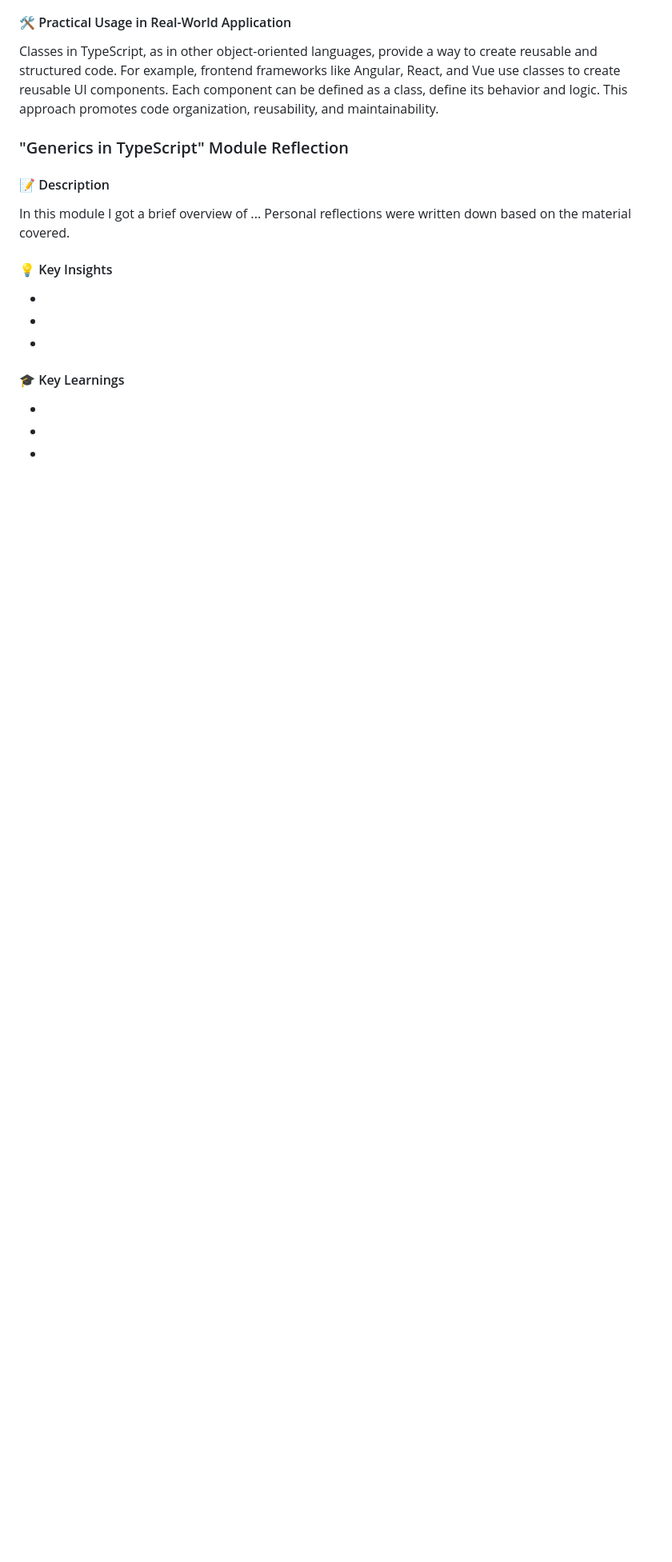
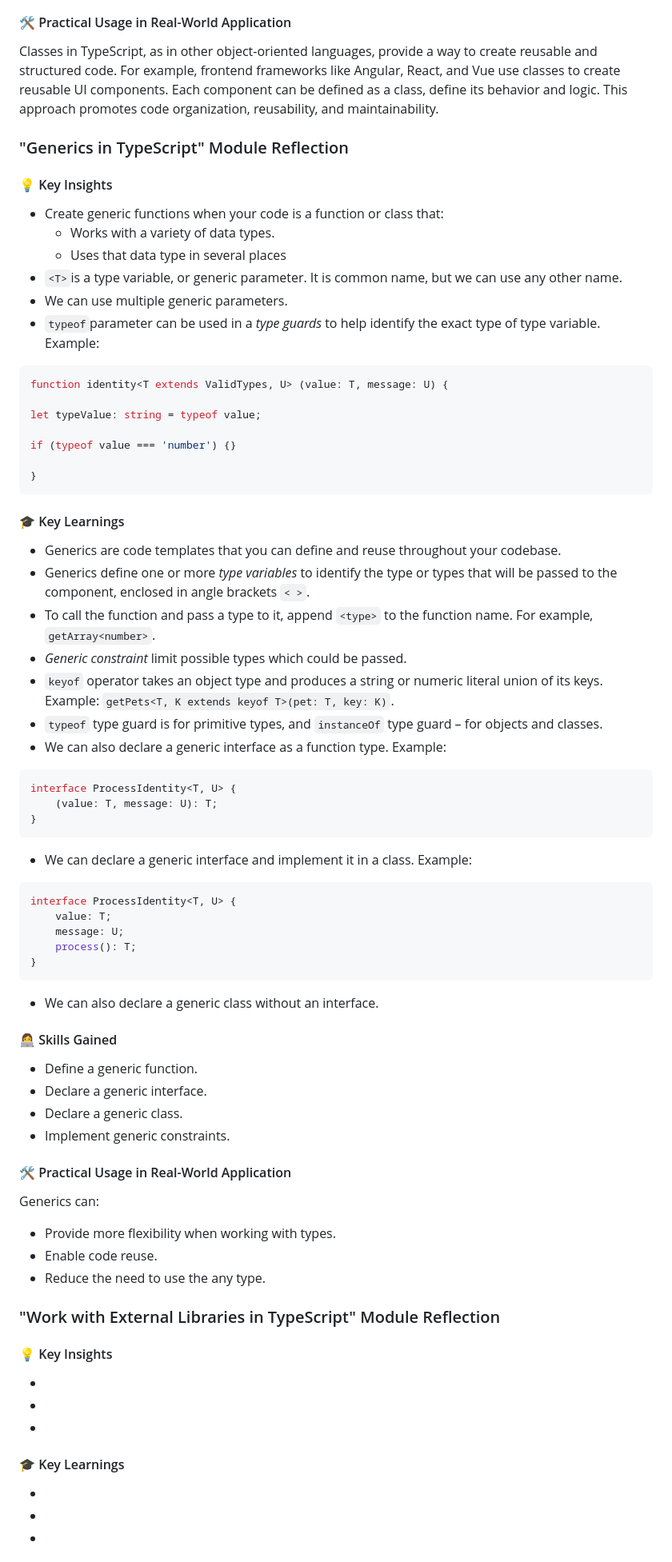
Before and after one commit to marblehands/rs-school-tasks, a Markdown page: typescript-essentials/index.md, the part around the change printed below. Shown: that part at 80% size. Rendered like a GitHub page; blank space fills up the shorter version.

Commit message:
feat: earn 'Generics in TypeScript' badge and add reflection

````diff
--- a/typescript-essentials/index.md
+++ b/typescript-essentials/index.md
@@ -195,11 +184,73 @@ In this module I got a brief overview of classes in TypeScript. Personal reflect
 
 Classes in TypeScript, as in other object-oriented languages, provide a way to create reusable and structured code. For example, frontend frameworks like Angular, React, and Vue use classes to create reusable UI components. Each component can be defined as a class, define its behavior and logic. This approach promotes code organization, reusability, and maintainability.
 
+
 ### "Generics in TypeScript" Module Reflection
 
-#### 📝 Description
+#### 💡 Key Insights
 
-In this module I got a brief overview of ... Personal reflections were written down based on the material covered.
+- Create generic functions when your code is a function or class that:
+  - Works with a variety of data types.
+  - Uses that data type in several places
+- `<T>`is a type variable, or generic parameter. It is common name, but we can use any other name.
+- We can use multiple generic parameters.
+- `typeof`parameter can be used in a *type guards* to help identify the exact type of type variable.
+Example:
+
+```ts
+function identity<T extends ValidTypes, U> (value: T, message: U) {
+
+let typeValue: string = typeof value;
+
+if (typeof value === 'number') {}
+
+}
+```
+
+#### 🎓 Key Learnings
+
+- Generics are code templates that you can define and reuse throughout your codebase.
+- Generics define one or more *type variables* to identify the type or types that will be passed to the component, enclosed in angle brackets `< >`.
+- To call the function and pass a type to it, append `<type>` to the function name. For example, `getArray<number>`.
+- *Generic constraint* limit possible types which could be passed.
+- `keyof` operator takes an object type and produces a string or numeric literal union of its keys. Example: `getPets<T, K extends keyof T>(pet: T, key: K)`.
+- `typeof` type guard is for primitive types, and `instanceOf` type guard – for objects and classes.
+- We can also declare a generic interface as a function type. Example:
+```ts
+interface ProcessIdentity<T, U> {
+    (value: T, message: U): T;
+}
+```
+- We can declare a generic interface and implement it in a class.
+Example:
+```ts
+interface ProcessIdentity<T, U> {
+    value: T;
+    message: U;
+    process(): T;
+}
+```
+- We can also declare a generic class without an interface.
+
+
+
+
+#### 👩‍💻 Skills Gained
+
+- Define a generic function.
+- Declare a generic interface.
+- Declare a generic class.
+- Implement generic constraints.
+
+#### 🛠 Practiсal Usage in Real-World Application
+
+Generics can:
+- Provide more flexibility when working with types.
+- Enable code reuse.
+- Reduce the need to use the any type.
+
+
+### "Work with External Libraries in TypeScript" Module Reflection
 
 #### 💡 Key Insights
 
````
Also changed, not shown: other parts of typescript-essentials/index.md (+7 -49 lines).
